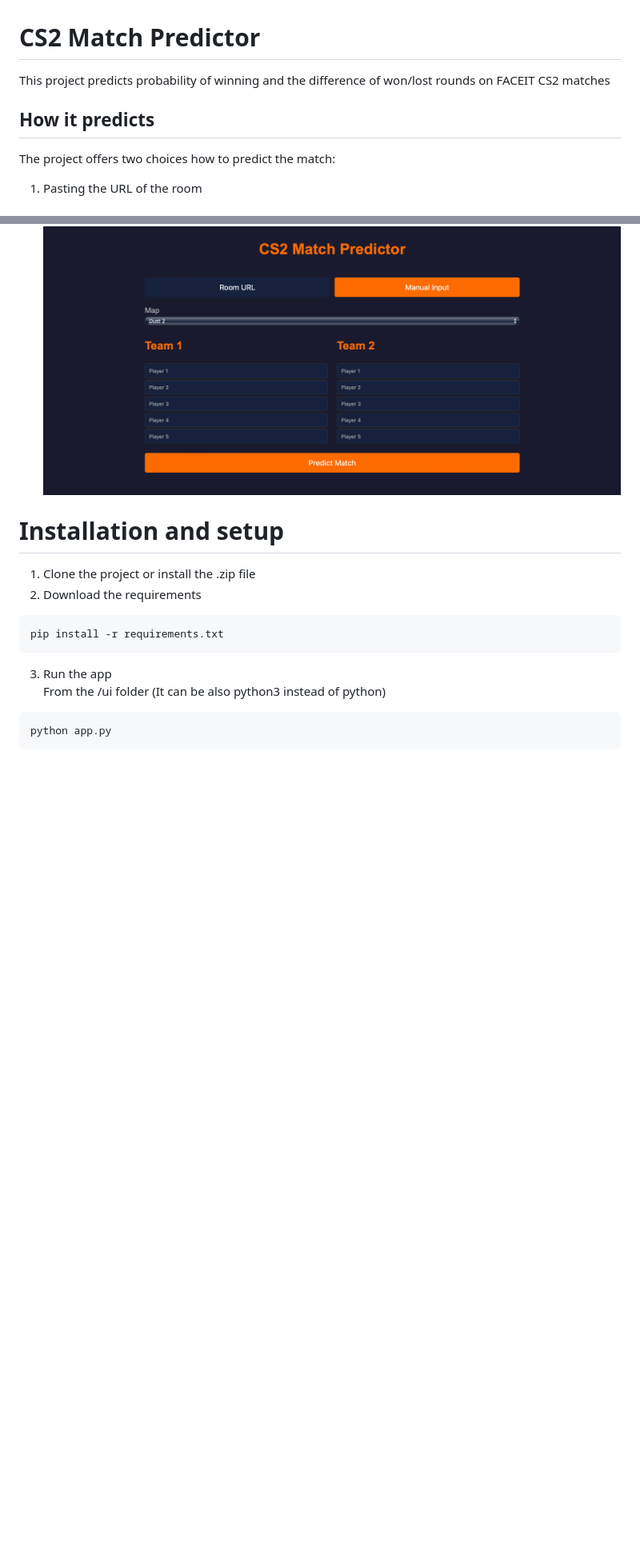
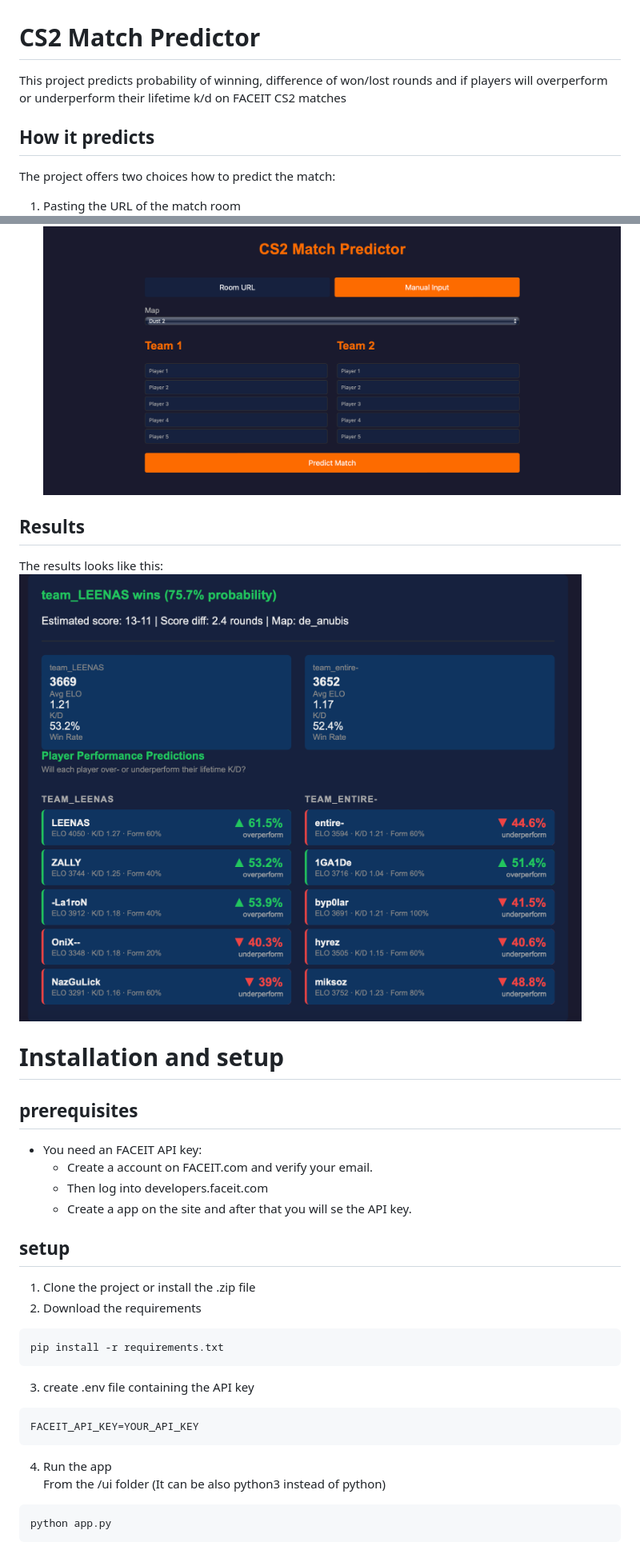
Before and after one commit to Bendy545/CS2-Match-Predictor, a Markdown page: README.md, 2 parts joined by grey strips. Shown at 80% size. GitHub-like rendering; pictures changed too: doc/img/results.png (added); blank space fills up the shorter version.

Commit message:
Updates the README.md containing about the project and installation and setup of the app

````diff
--- a/README.md
+++ b/README.md
@@ -1,21 +1,36 @@
 # CS2 Match Predictor
-This project predicts probability of winning and the difference of won/lost rounds on FACEIT CS2 matches
+This project predicts probability of winning, difference of won/lost rounds and if players will overperform or underperform their lifetime k/d on FACEIT CS2 matches
 
 ## How it predicts
 The project offers two choices how to predict the match:
-1. Pasting the URL of the room
+1. Pasting the URL of the match room
 ![room](/doc/img/room.png)
 2. writing player nicknames
 ![manual](/doc/img/manual.png)
 
+## Results
+The results looks like this:
+![results](doc/img/results.png)
 # Installation and setup
 
+## prerequisites
+- You need an FACEIT API key:
+  - Create a account on FACEIT.com and verify your email.
+  - Then log into developers.faceit.com
+  - Create a app on the site and after that you will se the API key.
+
+
+## setup
 1. Clone the project or install the .zip file
 2. Download the requirements
 ```commandline
 pip install -r requirements.txt
 ```
-3. Run the app
+3. create .env file containing the API key
+```dotenv
+FACEIT_API_KEY=YOUR_API_KEY
+```
+4. Run the app
 From the /ui folder (It can be also python3 instead of python)
 ```commandline
 python app.py
````
